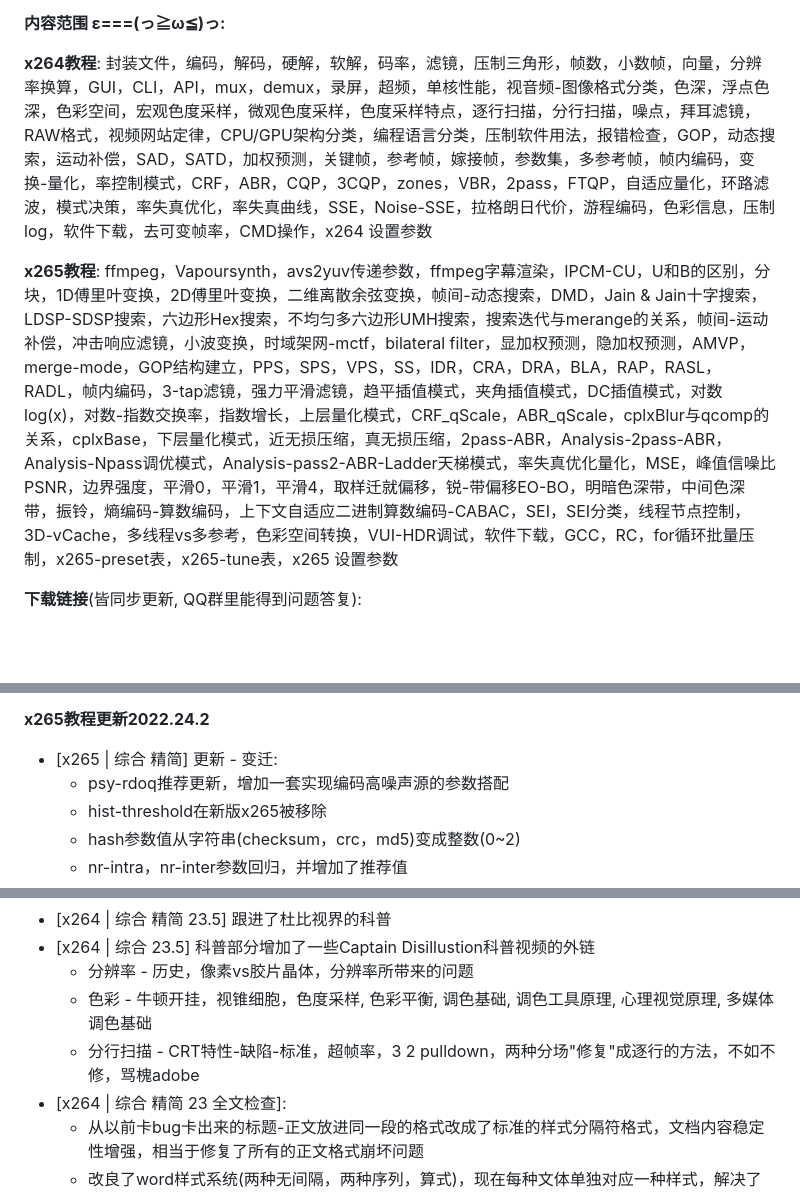
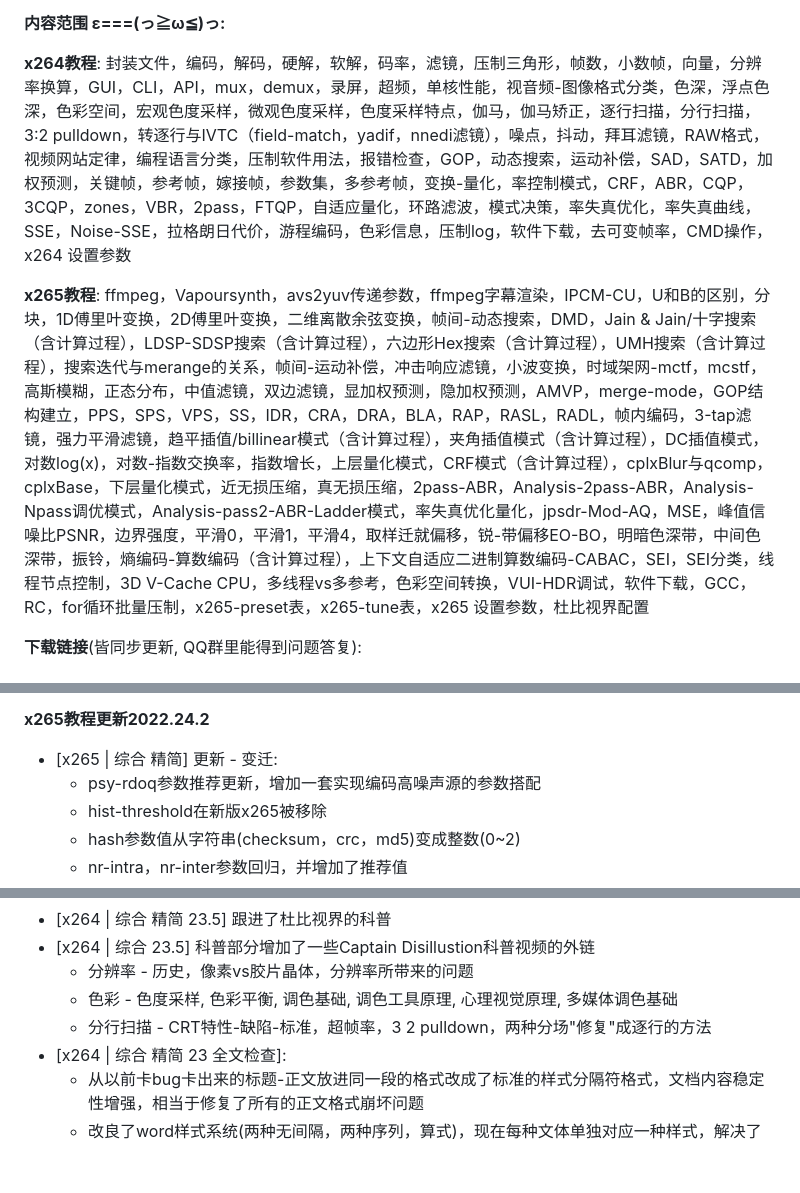
Before and after one commit to iAvoe/x264-x265-QAAC-ffprobe-Ultimatetutorial, a Markdown page: 教程.md, 3 parts joined by grey strips. GitHub-like rendering; blank space fills up the shorter version.

Commit message:
Renovated Readme page

```diff
--- a/教程.md
+++ b/教程.md
@@ -21,9 +21,9 @@
 
 <font size=3><b>内容范围 ε===(っ≧ω≦)っ:</b></font>
 
-**x264教程**: 封装文件，编码，解码，硬解，软解，码率，滤镜，压制三角形，帧数，小数帧，向量，分辨率换算，GUI，CLI，API，mux，demux，录屏，超频，单核性能，视音频-图像格式分类，色深，浮点色深，色彩空间，宏观色度采样，微观色度采样，色度采样特点，逐行扫描，分行扫描，噪点，拜耳滤镜，RAW格式，视频网站定律，CPU/GPU架构分类，编程语言分类，压制软件用法，报错检查，GOP，动态搜索，运动补偿，SAD，SATD，加权预测，关键帧，参考帧，嫁接帧，参数集，多参考帧，帧内编码，变换-量化，率控制模式，CRF，ABR，CQP，3CQP，zones，VBR，2pass，FTQP，自适应量化，环路滤波，模式决策，率失真优化，率失真曲线，SSE，Noise-SSE，拉格朗日代价，游程编码，色彩信息，压制log，软件下载，去可变帧率，CMD操作，x264 设置参数
+**x264教程**: 封装文件，编码，解码，硬解，软解，码率，滤镜，压制三角形，帧数，小数帧，向量，分辨率换算，GUI，CLI，API，mux，demux，录屏，超频，单核性能，视音频-图像格式分类，色深，浮点色深，色彩空间，宏观色度采样，微观色度采样，色度采样特点，伽马，伽马矫正，逐行扫描，分行扫描，3:2 pulldown，转逐行与IVTC（field-match，yadif，nnedi滤镜），噪点，抖动，拜耳滤镜，RAW格式，视频网站定律，编程语言分类，压制软件用法，报错检查，GOP，动态搜索，运动补偿，SAD，SATD，加权预测，关键帧，参考帧，嫁接帧，参数集，多参考帧，变换-量化，率控制模式，CRF，ABR，CQP，3CQP，zones，VBR，2pass，FTQP，自适应量化，环路滤波，模式决策，率失真优化，率失真曲线，SSE，Noise-SSE，拉格朗日代价，游程编码，色彩信息，压制log，软件下载，去可变帧率，CMD操作，x264 设置参数
 
-**x265教程**: ffmpeg，Vapoursynth，avs2yuv传递参数，ffmpeg字幕渲染，IPCM-CU，U和B的区别，分块，1D傅里叶变换，2D傅里叶变换，二维离散余弦变换，帧间-动态搜索，DMD，Jain & Jain十字搜索，LDSP-SDSP搜索，六边形Hex搜索，不均匀多六边形UMH搜索，搜索迭代与merange的关系，帧间-运动补偿，冲击响应滤镜，小波变换，时域架网-mctf，bilateral filter，显加权预测，隐加权预测，AMVP，merge-mode，GOP结构建立，PPS，SPS，VPS，SS，IDR，CRA，DRA，BLA，RAP，RASL，RADL，帧内编码，3-tap滤镜，强力平滑滤镜，趋平插值模式，夹角插值模式，DC插值模式，对数log(x)，对数-指数交换率，指数增长，上层量化模式，CRF_qScale，ABR_qScale，cplxBlur与qcomp的关系，cplxBase，下层量化模式，近无损压缩，真无损压缩，2pass-ABR，Analysis-2pass-ABR，Analysis-Npass调优模式，Analysis-pass2-ABR-Ladder天梯模式，率失真优化量化，MSE，峰值信噪比PSNR，边界强度，平滑0，平滑1，平滑4，取样迁就偏移，锐-带偏移EO-BO，明暗色深带，中间色深带，振铃，熵编码-算数编码，上下文自适应二进制算数编码-CABAC，SEI，SEI分类，线程节点控制，3D-vCache，多线程vs多参考，色彩空间转换，VUI-HDR调试，软件下载，GCC，RC，for循环批量压制，x265-preset表，x265-tune表，x265 设置参数
+**x265教程**: ffmpeg，Vapoursynth，avs2yuv传递参数，ffmpeg字幕渲染，IPCM-CU，U和B的区别，分块，1D傅里叶变换，2D傅里叶变换，二维离散余弦变换，帧间-动态搜索，DMD，Jain & Jain/十字搜索（含计算过程），LDSP-SDSP搜索（含计算过程），六边形Hex搜索（含计算过程），UMH搜索（含计算过程），搜索迭代与merange的关系，帧间-运动补偿，冲击响应滤镜，小波变换，时域架网-mctf，mcstf，高斯模糊，正态分布，中值滤镜，双边滤镜，显加权预测，隐加权预测，AMVP，merge-mode，GOP结构建立，PPS，SPS，VPS，SS，IDR，CRA，DRA，BLA，RAP，RASL，RADL，帧内编码，3-tap滤镜，强力平滑滤镜，趋平插值/billinear模式（含计算过程），夹角插值模式（含计算过程），DC插值模式，对数log(x)，对数-指数交换率，指数增长，上层量化模式，CRF模式（含计算过程），cplxBlur与qcomp，cplxBase，下层量化模式，近无损压缩，真无损压缩，2pass-ABR，Analysis-2pass-ABR，Analysis-Npass调优模式，Analysis-pass2-ABR-Ladder模式，率失真优化量化，jpsdr-Mod-AQ，MSE，峰值信噪比PSNR，边界强度，平滑0，平滑1，平滑4，取样迁就偏移，锐-带偏移EO-BO，明暗色深带，中间色深带，振铃，熵编码-算数编码（含计算过程），上下文自适应二进制算数编码-CABAC，SEI，SEI分类，线程节点控制，3D V-Cache CPU，多线程vs多参考，色彩空间转换，VUI-HDR调试，软件下载，GCC，RC，for循环批量压制，x265-preset表，x265-tune表，x265 设置参数，杜比视界配置
 
 <font size=4><b>下载链接</b>(皆同步更新, QQ群里能得到问题答复):</font><br><br>
 <a href='https://github.com/iAvoe/x264-x265-QAAC-ffprobe-Ultimatetutorial/tree/master/%E5%AE%8C%E6%95%B4-%E7%B2%BE%E7%AE%80%E7%89%88x264-x265%E6%95%99%E7%A8%8Bdocx-pdf' target="_blank">1-Github直链</a>,  <a href='https://drive.google.com/drive/folders/1kFCeNGA_wiiLt-DSeI3cyY8vxlffgQcy?usp=sharing' target="_blank">2-谷歌盘</a>, 国内: <a href='https://pan.baidu.com/s/1sbz8WztGTz3lcLzirHW_2w' target="_blank">3-百度云</a>, 4-QQ群存档: <a href='https://jq.qq.com/?_wv=1027&k=5YJFXyf' target="_blank">691892901</a>
@@ -175,7 +175,7 @@
  **x265教程更新2022.24.2**
  <ul>
      <li>[x265 | 综合 精简] 更新 - 变迁:<ul>
-        <li>psy-rdoq推荐更新，增加一套实现编码高噪声源的参数搭配</li>
+        <li>psy-rdoq参数推荐更新，增加一套实现编码高噪声源的参数搭配</li>
         <li>hist-threshold在新版x265被移除</li>
         <li>hash参数值从字符串(checksum，crc，md5)变成整数(0~2)</li>
         <li>nr-intra，nr-inter参数回归，并增加了推荐值</li>
@@ -242,8 +242,8 @@
     <li>[x264 | 综合 精简 23.5] 跟进了杜比视界的科普</li>
     <li>[x264 | 综合 23.5] 科普部分增加了一些Captain Disillustion科普视频的外链<ul>
         <li>分辨率 - 历史，像素vs胶片晶体，分辨率所带来的问题</li>
-        <li>色彩 - 牛顿开挂，视锥细胞，色度采样, 色彩平衡, 调色基础, 调色工具原理, 心理视觉原理, 多媒体调色基础</li>
-        <li>分行扫描 - CRT特性-缺陷-标准，超帧率，3 2 pulldown，两种分场"修复"成逐行的方法，不如不修，骂槐adobe</li>
+        <li>色彩 - 色度采样, 色彩平衡, 调色基础, 调色工具原理, 心理视觉原理, 多媒体调色基础</li>
+        <li>分行扫描 - CRT特性-缺陷-标准，超帧率，3 2 pulldown，两种分场"修复"成逐行的方法</li>
     </ul></li>
     <li>[x264 | 综合 精简  23 全文检查]:<ul>
         <li>从以前卡bug卡出来的标题-正文放进同一段的格式改成了标准的样式分隔符格式，文档内容稳定性增强，相当于修复了所有的正文格式崩坏问题</li>
```
